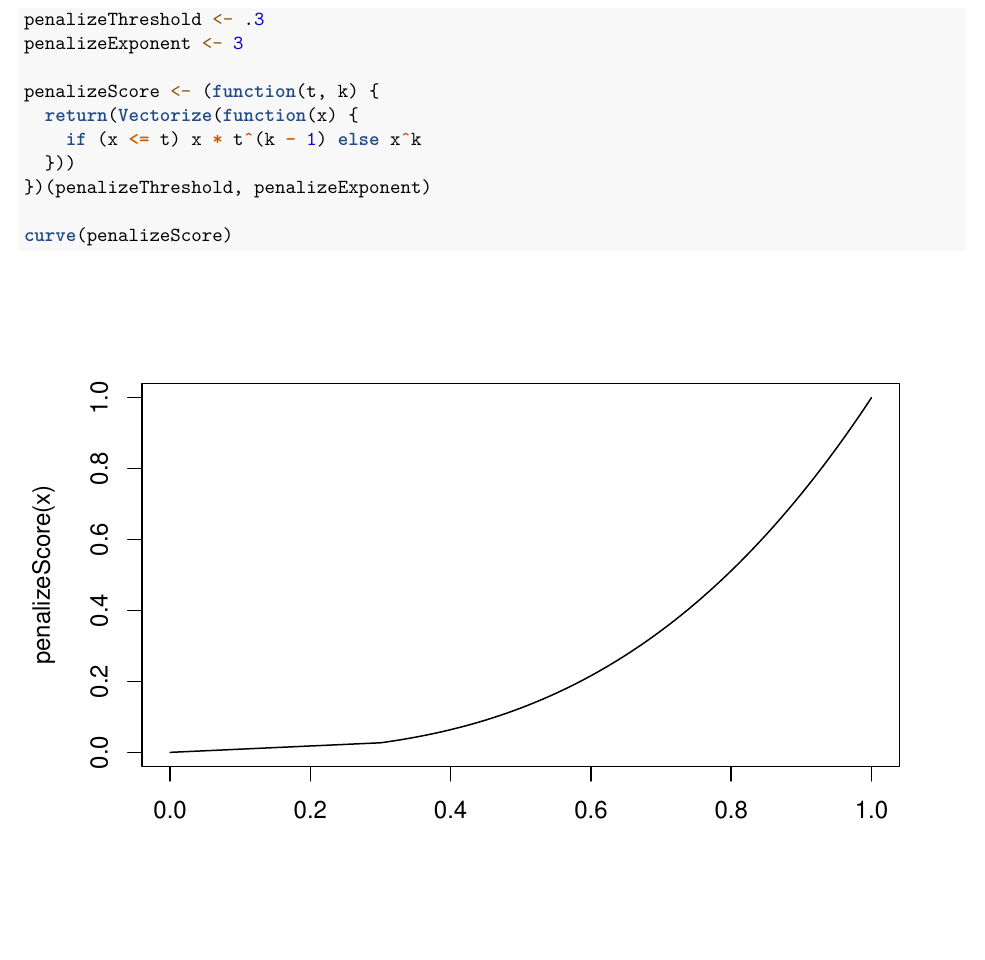
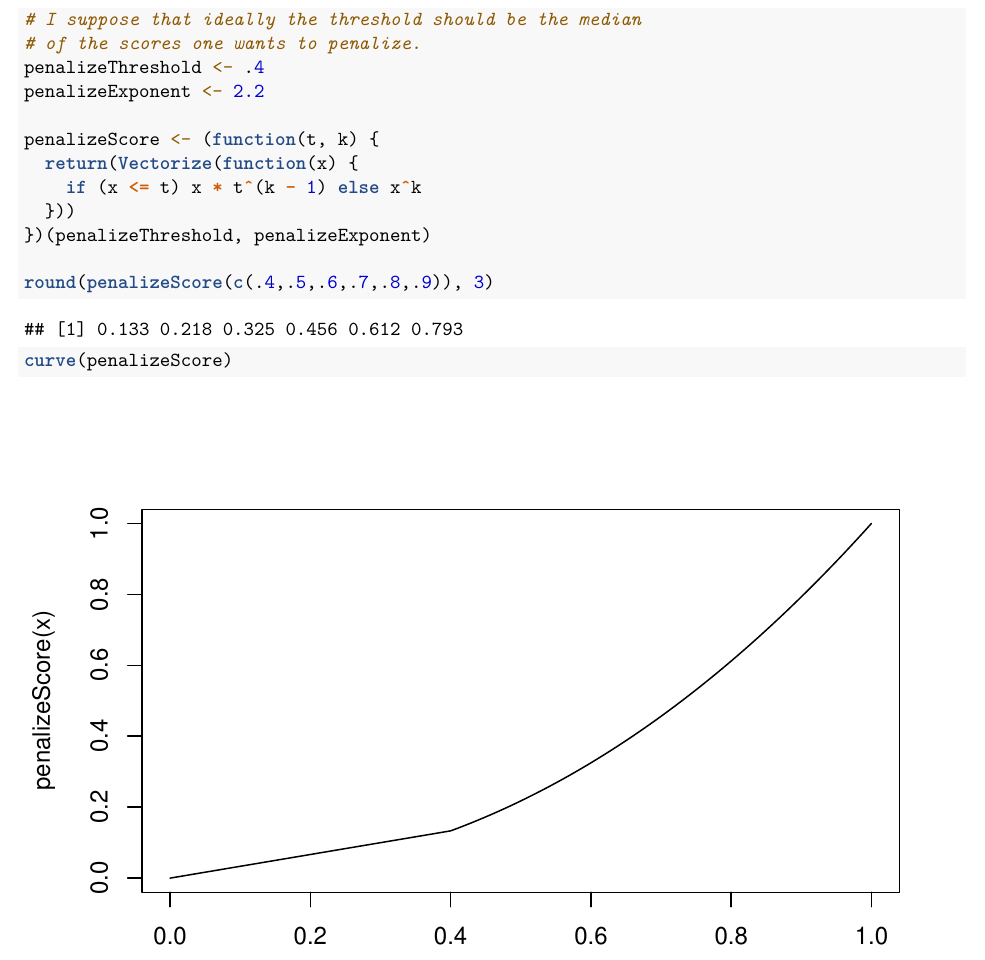
Before and after one commit to MrShoenel/anti-pattern-models, an R Markdown document (notebooks/fire-drill-model.Rmd): part of page 14 of 14, cut at the place of the change, the shorter picture padded with empty space. Rendered offline with R 4.5, knitr and Pandoc, then LaTeX, with nearby package versions.

Commit message:
Change penalize threshold and -exponent

````diff
--- a/notebooks/fire-drill-model.Rmd
+++ b/notebooks/fire-drill-model.Rmd
@@ -456,8 +456,10 @@ $$
 
 Penalize small scores:
 ```{r}
-penalizeThreshold <- .3
-penalizeExponent <- 3
+# I suppose that ideally the threshold should be the median
+# of the scores one wants to penalize.
+penalizeThreshold <- .4
+penalizeExponent <- 2.2
 
 penalizeScore <- (function(t, k) {
   return(Vectorize(function(x) {
@@ -465,6 +467,7 @@ penalizeScore <- (function(t, k) {
   }))
 })(penalizeThreshold, penalizeExponent)
 
+round(penalizeScore(c(.4,.5,.6,.7,.8,.9)), 3)
 curve(penalizeScore)
 ```
 
````
